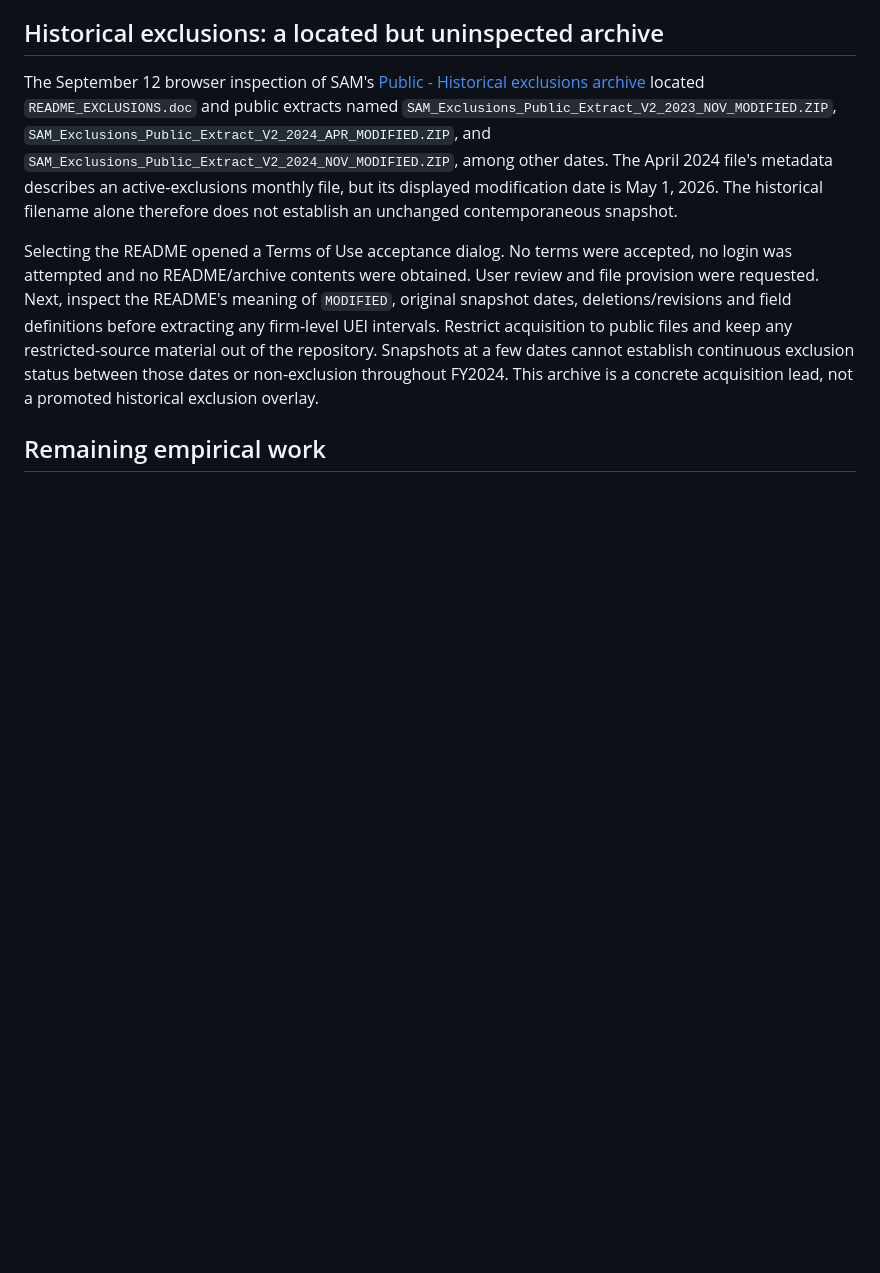
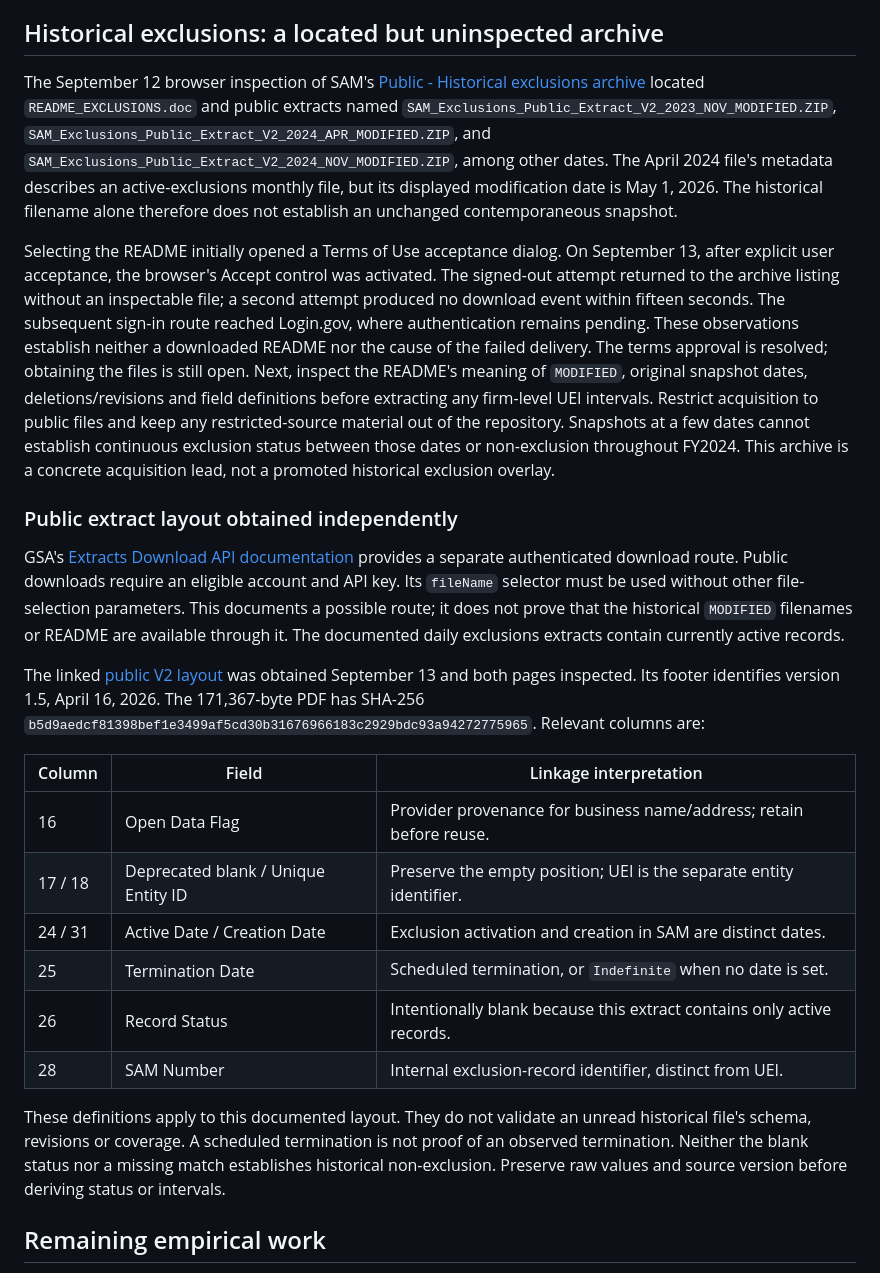
Before and after one commit to Jacoba1100254352/lobby-capture-simulator, a Markdown page: docs/procurement-source-reconciliation.md, the part around the change. Drawn GitHub-style; blank space fills up the shorter version.

Commit message:
Document verified SAM exclusions extract layout and access status

```diff
--- a/docs/procurement-source-reconciliation.md
+++ b/docs/procurement-source-reconciliation.md
@@ -841,15 +841,50 @@ The April 2024 file's metadata describes an active-exclusions monthly file,
 but its displayed modification date is May 1, 2026. The historical filename
 alone therefore does not establish an unchanged contemporaneous snapshot.
 
-Selecting the README opened a Terms of Use acceptance dialog. No terms were
-accepted, no login was attempted and no README/archive contents were obtained.
-User review and file provision were requested. Next, inspect the README's
-meaning of `MODIFIED`, original snapshot dates, deletions/revisions and field
-definitions before extracting any firm-level UEI intervals. Restrict acquisition
-to public files and keep any restricted-source material out of the repository.
+Selecting the README initially opened a Terms of Use acceptance dialog. On
+September 13, after explicit user acceptance, the browser's Accept control was
+activated. The signed-out attempt returned to the archive listing without an
+inspectable file; a second attempt produced no download event within fifteen
+seconds. The subsequent sign-in route reached Login.gov, where authentication
+remains pending. These observations establish neither a downloaded README nor
+the cause of the failed delivery. The terms approval is resolved; obtaining the
+files is still open. Next, inspect the README's meaning of `MODIFIED`, original
+snapshot dates, deletions/revisions and field definitions before extracting any
+firm-level UEI intervals. Restrict acquisition to public files and keep any
+restricted-source material out of the repository.
 Snapshots at a few dates cannot establish continuous exclusion status between
 those dates or non-exclusion throughout FY2024. This archive is a concrete
 acquisition lead, not a promoted historical exclusion overlay.
+
+### Public extract layout obtained independently
+
+GSA's [Extracts Download API documentation](https://open.gsa.gov/api/sam-entity-extracts-api/)
+provides a separate authenticated download route. Public downloads require an
+eligible account and API key. Its `fileName` selector must be used without other
+file-selection parameters. This documents a possible route; it does not prove
+that the historical `MODIFIED` filenames or README are available through it.
+The documented daily exclusions extracts contain currently active records.
+
+The linked [public V2 layout](https://open.gsa.gov/api/sam-entity-extracts-api/v1/SAM_Exclusions_Public_Extract_Layout_V2.pdf)
+was obtained September 13 and both pages inspected. Its footer identifies version
+1.5, April 16, 2026. The 171,367-byte PDF has SHA-256
+`b5d9aedcf81398bef1e3499af5cd30b31676966183c2929bdc93a94272775965`.
+Relevant columns are:
+
+| Column | Field | Linkage interpretation |
+| --- | --- | --- |
+| 16 | Open Data Flag | Provider provenance for business name/address; retain before reuse. |
+| 17 / 18 | Deprecated blank / Unique Entity ID | Preserve the empty position; UEI is the separate entity identifier. |
+| 24 / 31 | Active Date / Creation Date | Exclusion activation and creation in SAM are distinct dates. |
+| 25 | Termination Date | Scheduled termination, or `Indefinite` when no date is set. |
+| 26 | Record Status | Intentionally blank because this extract contains only active records. |
+| 28 | SAM Number | Internal exclusion-record identifier, distinct from UEI. |
+
+These definitions apply to this documented layout. They do not validate an
+unread historical file's schema, revisions or coverage. A scheduled termination
+is not proof of an observed termination. Neither the blank status nor a missing
+match establishes historical non-exclusion. Preserve raw values and source
+version before deriving status or intervals.
 
 ## Remaining empirical work
 
```
